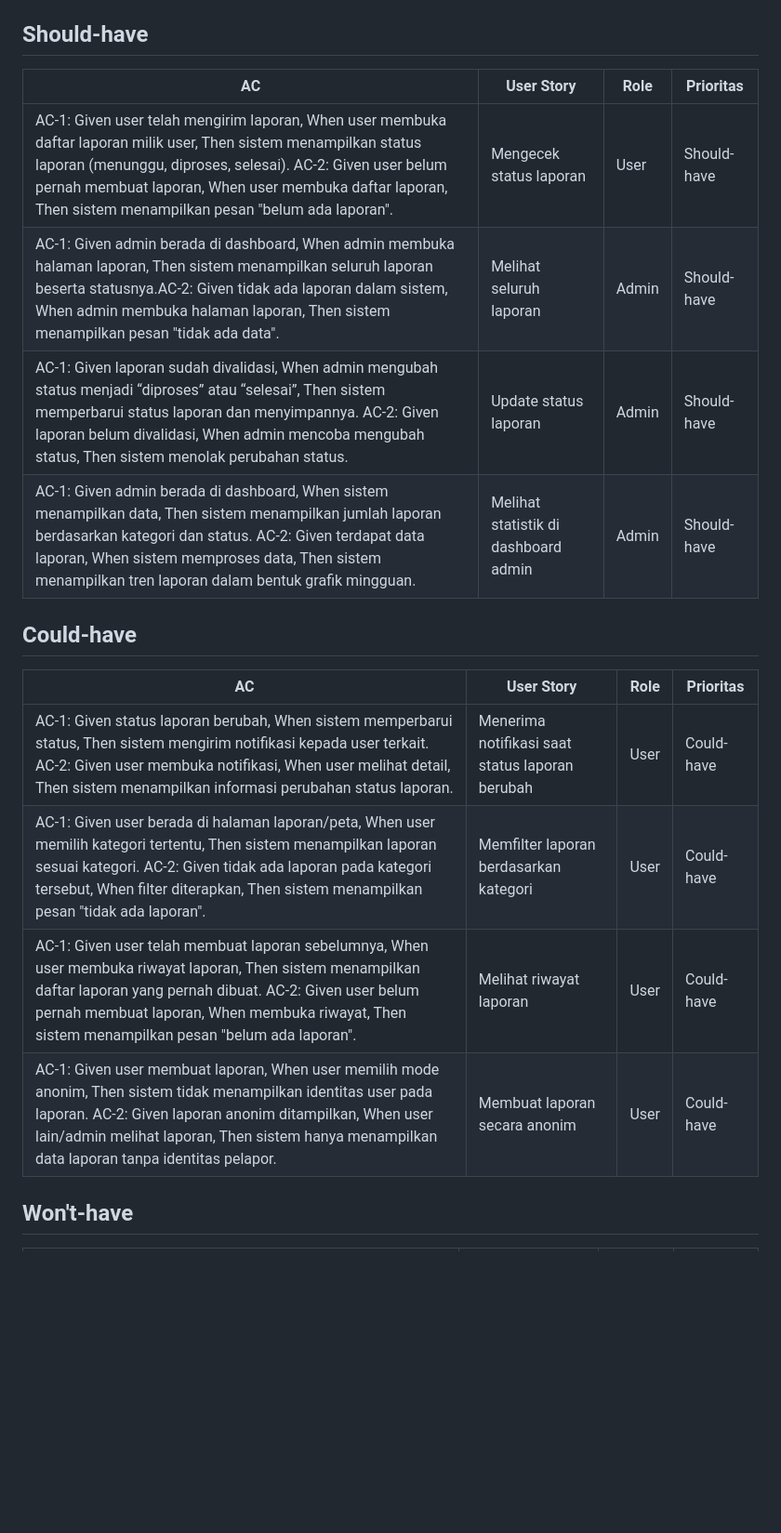
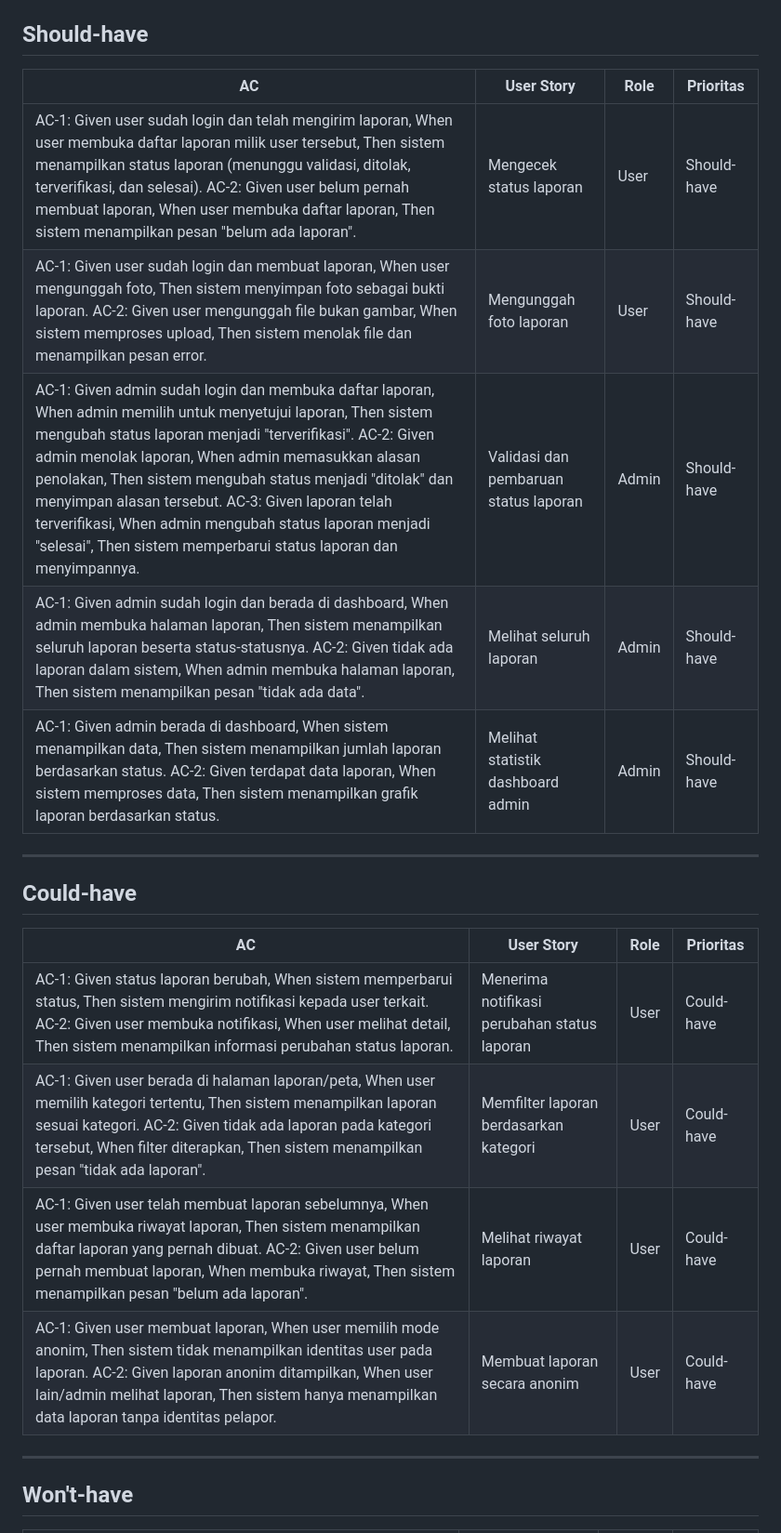
Before and after one commit to fadhrusd7/praktikum-rpl-a-4, a Markdown page: docs/backlog.md, the part around one of its changes. Shown at 93% size. Drawn GitHub-style; blank space fills up the shorter version.

Commit message:
Update user story and backlog

```diff
--- a/docs/backlog.md
+++ b/docs/backlog.md
@@ -10,18 +14,25 @@
 
 ## Should-have
-|AC              | User Story    | Role     | Prioritas   |
-| -------------- | ------------- | -------- | ----------- |
-| AC-1: Given user telah mengirim laporan, When user membuka daftar laporan milik user, Then sistem menampilkan status laporan (menunggu, diproses, selesai). AC-2: Given user belum pernah membuat laporan, When user membuka daftar laporan, Then sistem menampilkan pesan "belum ada laporan".| Mengecek status laporan | User   | Should-have  |
-| AC-1: Given admin berada di dashboard, When admin membuka halaman laporan, Then sistem menampilkan seluruh laporan beserta statusnya.AC-2: Given tidak ada laporan dalam sistem, When admin membuka halaman laporan, Then sistem menampilkan pesan "tidak ada data". | Melihat seluruh laporan | Admin   | Should-have  |
-| AC-1: Given laporan sudah divalidasi, When admin mengubah status menjadi “diproses” atau “selesai”, Then sistem memperbarui status laporan dan menyimpannya. AC-2: Given laporan belum divalidasi, When admin mencoba mengubah status, Then sistem menolak perubahan status. | Update status laporan | Admin  | Should-have  |
-| AC-1: Given admin berada di dashboard, When sistem menampilkan data, Then sistem menampilkan jumlah laporan berdasarkan kategori dan status. AC-2: Given terdapat data laporan, When sistem memproses data, Then sistem menampilkan tren laporan dalam bentuk grafik mingguan. | Melihat statistik di dashboard admin | Admin  | Should-have  |
+
+| AC | User Story | Role | Prioritas |
+|---|---|---|---|
+| AC-1: Given user sudah login dan telah mengirim laporan, When user membuka daftar laporan milik user tersebut, Then sistem menampilkan status laporan (menunggu validasi, ditolak, terverifikasi, dan selesai). AC-2: Given user belum pernah membuat laporan, When user membuka daftar laporan, Then sistem menampilkan pesan "belum ada laporan". | Mengecek status laporan | User | Should-have |
+| AC-1: Given user sudah login dan membuat laporan, When user mengunggah foto, Then sistem menyimpan foto sebagai bukti laporan. AC-2: Given user mengunggah file bukan gambar, When sistem memproses upload, Then sistem menolak file dan menampilkan pesan error. | Mengunggah foto laporan | User | Should-have |
+| AC-1: Given admin sudah login dan membuka daftar laporan, When admin memilih untuk menyetujui laporan, Then sistem mengubah status laporan menjadi "terverifikasi". AC-2: Given admin menolak laporan, When admin memasukkan alasan penolakan, Then sistem mengubah status menjadi "ditolak" dan menyimpan alasan tersebut. AC-3: Given laporan telah terverifikasi, When admin mengubah status laporan menjadi "selesai", Then sistem memperbarui status laporan dan menyimpannya. | Validasi dan pembaruan status laporan | Admin | Should-have |
+| AC-1: Given admin sudah login dan berada di dashboard, When admin membuka halaman laporan, Then sistem menampilkan seluruh laporan beserta status-statusnya. AC-2: Given tidak ada laporan dalam sistem, When admin membuka halaman laporan, Then sistem menampilkan pesan "tidak ada data". | Melihat seluruh laporan | Admin | Should-have |
+| AC-1: Given admin berada di dashboard, When sistem menampilkan data, Then sistem menampilkan jumlah laporan berdasarkan status. AC-2: Given terdapat data laporan, When sistem memproses data, Then sistem menampilkan grafik laporan berdasarkan status. | Melihat statistik dashboard admin | Admin | Should-have |
+
+---
 
 ## Could-have
-|AC              | User Story    | Role     | Prioritas   |
-| -------------- | ------------- | -------- | ----------- |
-| AC-1: Given status laporan berubah, When sistem memperbarui status, Then sistem mengirim notifikasi kepada user terkait. AC-2: Given user membuka notifikasi, When user melihat detail, Then sistem menampilkan informasi perubahan status laporan.| Menerima notifikasi saat status laporan berubah | User   | Could-have  |
-| AC-1: Given user berada di halaman laporan/peta, When user memilih kategori tertentu, Then sistem menampilkan laporan sesuai kategori. AC-2: Given tidak ada laporan pada kategori tersebut, When filter diterapkan, Then sistem menampilkan pesan "tidak ada laporan". | Memfilter laporan berdasarkan kategori | User   | Could-have  |
-| AC-1: Given user telah membuat laporan sebelumnya, When user membuka riwayat laporan, Then sistem menampilkan daftar laporan yang pernah dibuat. AC-2: Given user belum pernah membuat laporan, When membuka riwayat, Then sistem menampilkan pesan "belum ada laporan". | Melihat riwayat laporan | User  | Could-have  |
-| AC-1: Given user membuat laporan, When user memilih mode anonim, Then sistem tidak menampilkan identitas user pada laporan. AC-2: Given laporan anonim ditampilkan, When user lain/admin melihat laporan, Then sistem hanya menampilkan data laporan tanpa identitas pelapor. | Membuat laporan secara anonim | User  | Could-have  |
+
+| AC | User Story | Role | Prioritas |
+|---|---|---|---|
+| AC-1: Given status laporan berubah, When sistem memperbarui status, Then sistem mengirim notifikasi kepada user terkait. AC-2: Given user membuka notifikasi, When user melihat detail, Then sistem menampilkan informasi perubahan status laporan. | Menerima notifikasi perubahan status laporan | User | Could-have |
+| AC-1: Given user berada di halaman laporan/peta, When user memilih kategori tertentu, Then sistem menampilkan laporan sesuai kategori. AC-2: Given tidak ada laporan pada kategori tersebut, When filter diterapkan, Then sistem menampilkan pesan "tidak ada laporan". | Memfilter laporan berdasarkan kategori | User | Could-have |
+| AC-1: Given user telah membuat laporan sebelumnya, When user membuka riwayat laporan, Then sistem menampilkan daftar laporan yang pernah dibuat. AC-2: Given user belum pernah membuat laporan, When membuka riwayat, Then sistem menampilkan pesan "belum ada laporan". | Melihat riwayat laporan | User | Could-have |
+| AC-1: Given user membuat laporan, When user memilih mode anonim, Then sistem tidak menampilkan identitas user pada laporan. AC-2: Given laporan anonim ditampilkan, When user lain/admin melihat laporan, Then sistem hanya menampilkan data laporan tanpa identitas pelapor. | Membuat laporan secara anonim | User | Could-have |
+
+---
 
 ## Won't-have
```
Also changed, not shown: other parts of docs/backlog.md (+17 -12 lines), docs/user-stories.md (+57 -48 lines).
